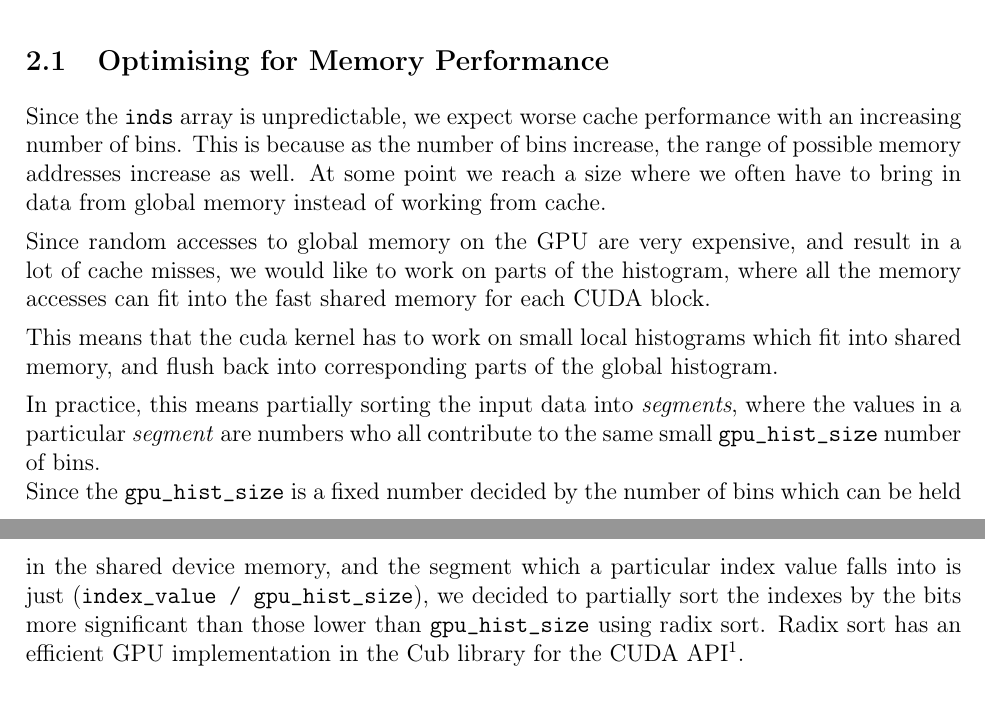
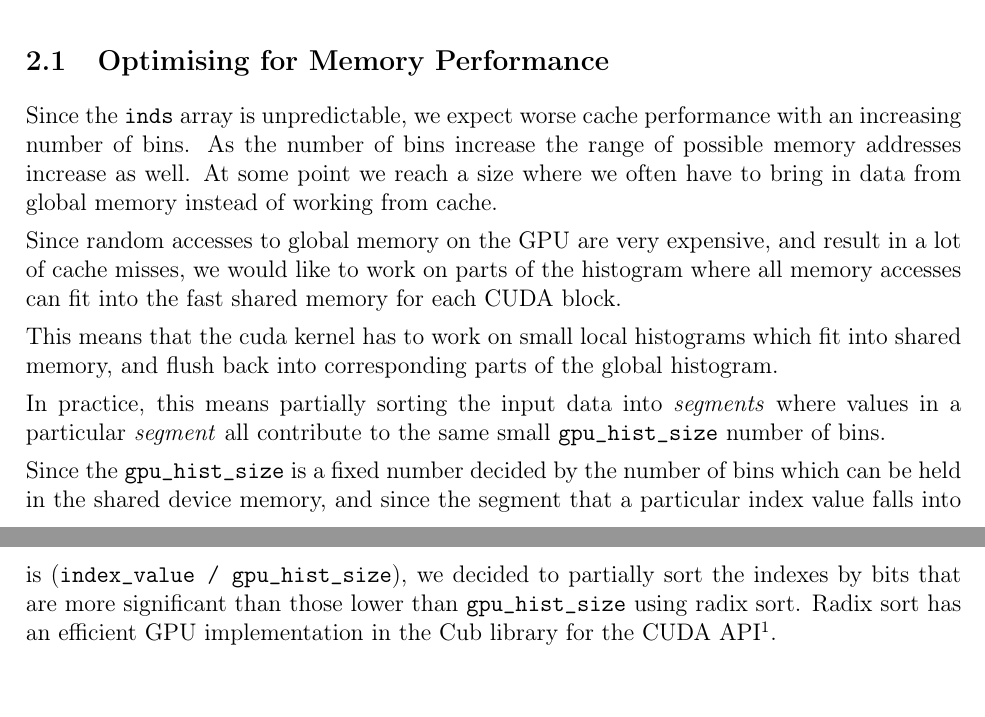
Before and after one commit to christiankjaer/huge-histograms, a LaTeX document (report/huge_histograms.tex): two parts of pages 3 and 4 of 12 before the commit and two parts of pages 3 and 4 of 11 after it, joined at a grey line, cut so that both start at the same text. Compiled offline with pdfLaTeX.

Commit message:
2.1 tuned.

```diff
--- a/report/huge_histograms.tex
+++ b/report/huge_histograms.tex
@@ -105,27 +105,28 @@ manner during the reduce-phase.
 \subsection{Optimising for Memory Performance}
 Since the \tt{inds} array is unpredictable,
 we expect worse cache performance with an increasing number of bins.
-This is because as the number of bins increase, the range of possible
+As the number of bins increase the range of possible
 memory addresses increase as well. At some point we reach a size where
 we often have to bring in data from global memory instead of working
 from cache.
 
 Since random accesses to global memory on the GPU are very
 expensive, and result in a lot of cache misses, we would like
-to work on parts of the histogram, where all the memory accesses
+to work on parts of the histogram where all memory accesses
 can fit into the fast shared memory for each CUDA block.
 
 This means that the cuda kernel has to work on small local histograms
 which fit into shared memory, and flush back into corresponding parts of the global histogram.
 
 In practice, this means partially sorting the
-input data into \it{segments}, where the values in a particular \it{segment}
-are numbers who all contribute to the same small \tt{gpu\_hist\_size} number of bins.\\
+input data into \it{segments} where values in a particular \it{segment}
+all contribute to the same small \tt{gpu\_hist\_size} number of bins.
+
 Since the \tt{gpu\_hist\_size} is a fixed number
 decided by the number of bins which can be held in the shared device memory,
-and the segment which a particular index value falls into
-is just (\tt{index\_value / gpu\_hist\_size}),
-we decided to partially sort the indexes by the bits more significant than those
+and since the segment that a particular index value falls into
+is (\tt{index\_value / gpu\_hist\_size}),
+we decided to partially sort the indexes by bits that are more significant than those
 lower than \tt{gpu\_hist\_size} using radix sort. Radix sort has an efficient GPU
 implementation in the Cub library for the CUDA API\footnote{\url{https://nvlabs.github.io/cub/}}.
 
```
